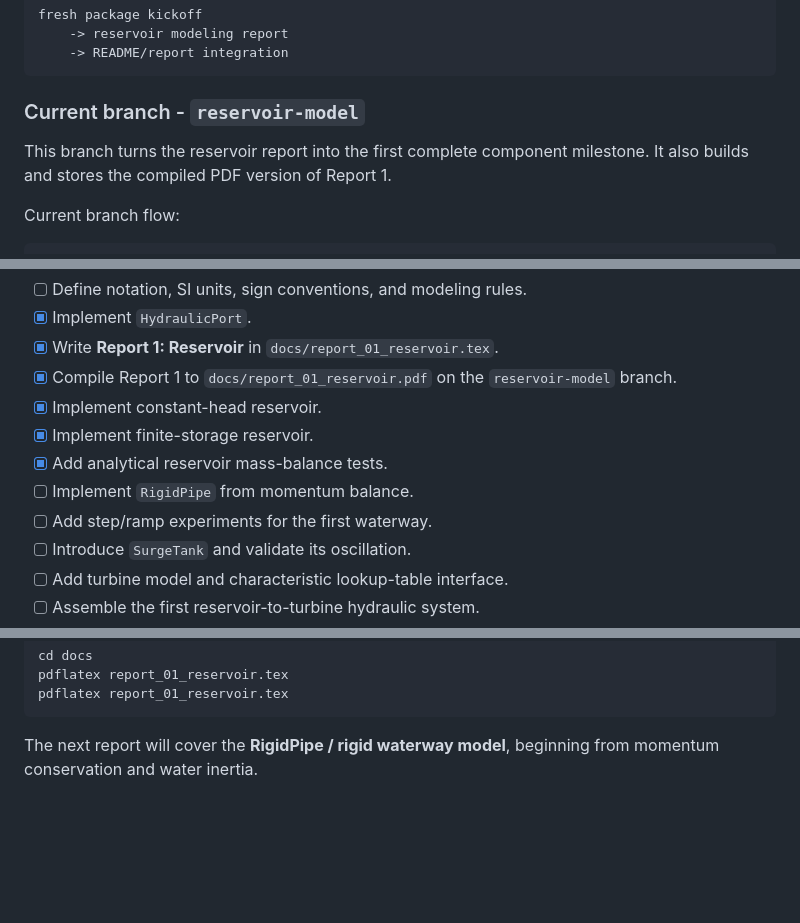
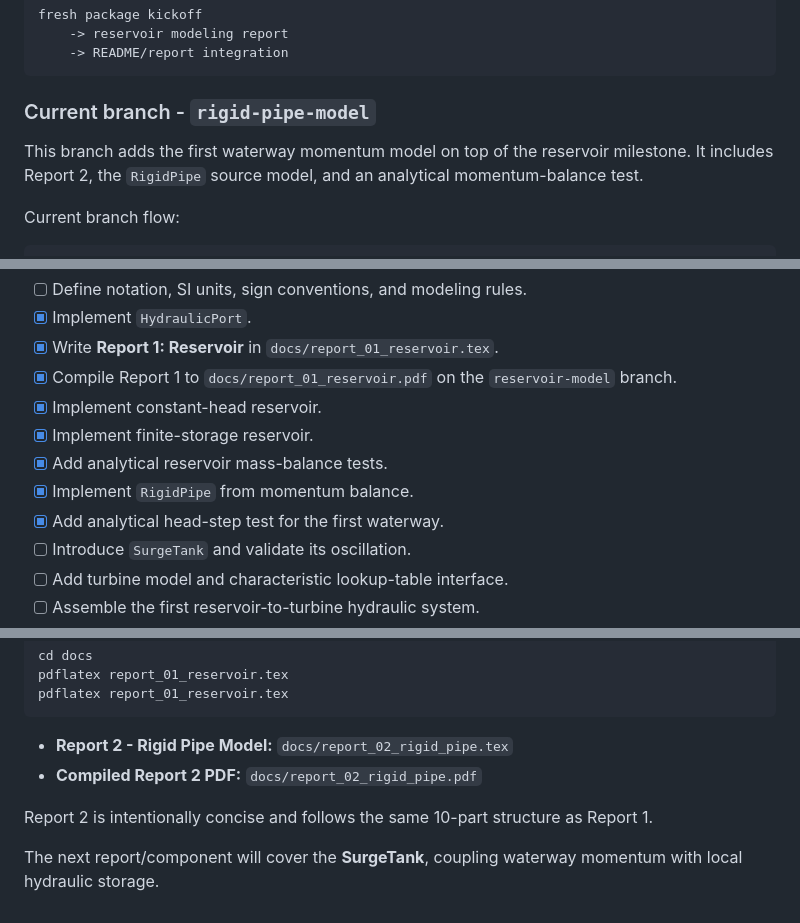
Before and after one commit to pandeysudan1/OpenHPLjl, a Markdown page: README.md, 3 parts joined by grey strips. Rendered like a GitHub page; blank space fills up the shorter version.

Commit message:
Document RigidPipe branch and next SurgeTank step

````diff
--- a/README.md
+++ b/README.md
@@ -221,9 +221,9 @@ fresh package kickoff
     -> README/report integration
 ```
 
-### Current branch - `reservoir-model`
+### Current branch - `rigid-pipe-model`
 
-This branch turns the reservoir report into the first complete component milestone. It also builds and stores the compiled PDF version of Report 1.
+This branch adds the first waterway momentum model on top of the reservoir milestone. It includes Report 2, the `RigidPipe` source model, and an analytical momentum-balance test.
 
 Current branch flow:
 
@@ -280,8 +280,8 @@ After the reservoir component is validated, the next modeling branch should intr
 - [x] Implement constant-head reservoir.
 - [x] Implement finite-storage reservoir.
 - [x] Add analytical reservoir mass-balance tests.
-- [ ] Implement `RigidPipe` from momentum balance.
-- [ ] Add step/ramp experiments for the first waterway.
+- [x] Implement `RigidPipe` from momentum balance.
+- [x] Add analytical head-step test for the first waterway.
 - [ ] Introduce `SurgeTank` and validate its oscillation.
 - [ ] Add turbine model and characteristic lookup-table interface.
 - [ ] Assemble the first reservoir-to-turbine hydraulic system.
@@ -317,4 +317,9 @@ pdflatex report_01_reservoir.tex
 pdflatex report_01_reservoir.tex
 ```
 
-The next report will cover the **RigidPipe / rigid waterway model**, beginning from momentum conservation and water inertia.
+- **Report 2 - Rigid Pipe Model:** `docs/report_02_rigid_pipe.tex`
+- **Compiled Report 2 PDF:** `docs/report_02_rigid_pipe.pdf`
+
+Report 2 is intentionally concise and follows the same 10-part structure as Report 1.
+
+The next report/component will cover the **SurgeTank**, coupling waterway momentum with local hydraulic storage.
````
